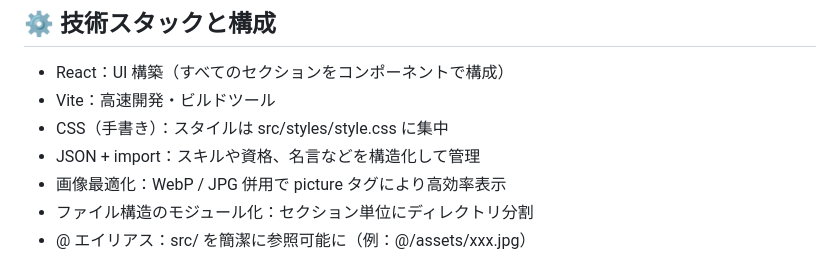
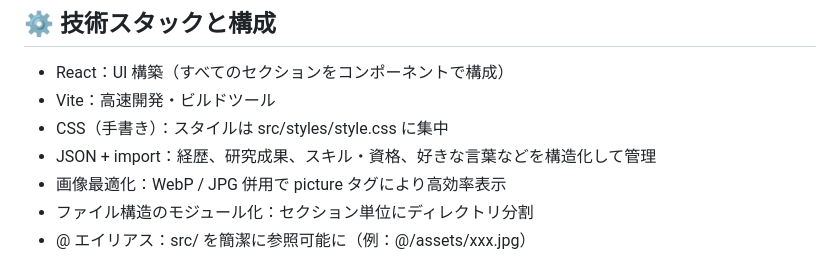
Before and after one commit to Canale0107/portfolio-site, a Markdown page: README.md, the part around the change. Rendered like a GitHub page.

```diff
--- a/README.md
+++ b/README.md
@@ -28,7 +28,7 @@
 - React：UI 構築（すべてのセクションをコンポーネントで構成）
 - Vite：高速開発・ビルドツール
 - CSS（手書き）：スタイルは src/styles/style.css に集中
-- JSON + import：スキルや資格、名言などを構造化して管理
+- JSON + import：経歴、研究成果、スキル・資格、好きな言葉などを構造化して管理
 - 画像最適化：WebP / JPG 併用で picture タグにより高効率表示
 - ファイル構造のモジュール化：セクション単位にディレクトリ分割
 - @ エイリアス：src/ を簡潔に参照可能に（例：@/assets/xxx.jpg）
```
